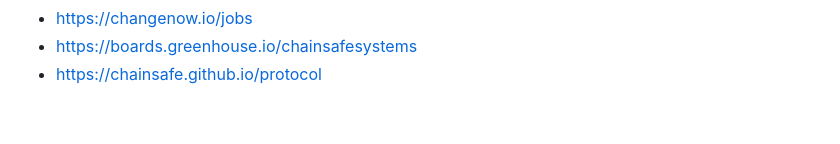
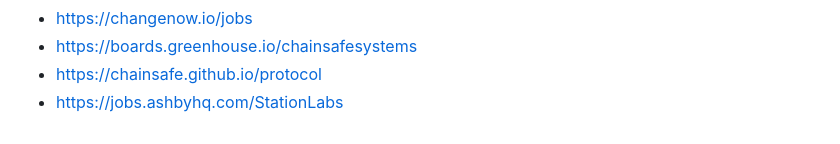
Before and after one commit to yury-dubinin/crypto-jobs-crawler, a Markdown page: README.md, the part around the change. Rendered like a GitHub page.

```diff
--- a/README.md
+++ b/README.md
@@ -129,3 +129,4 @@ wip:
 - https://changenow.io/jobs
 - https://boards.greenhouse.io/chainsafesystems
 - https://chainsafe.github.io/protocol
+- https://jobs.ashbyhq.com/StationLabs
```
